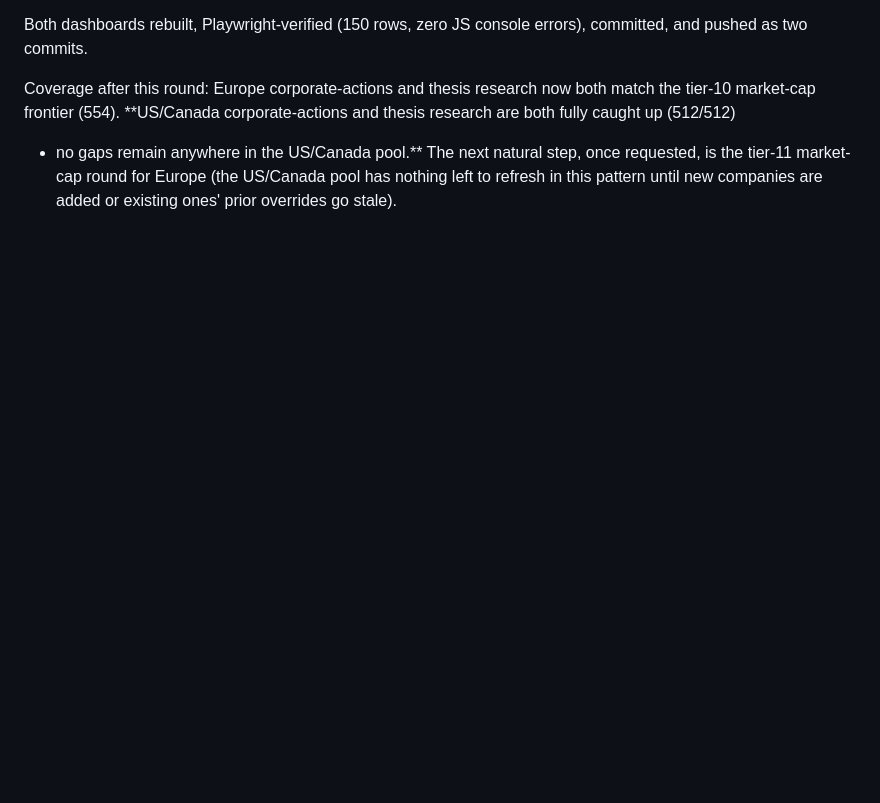
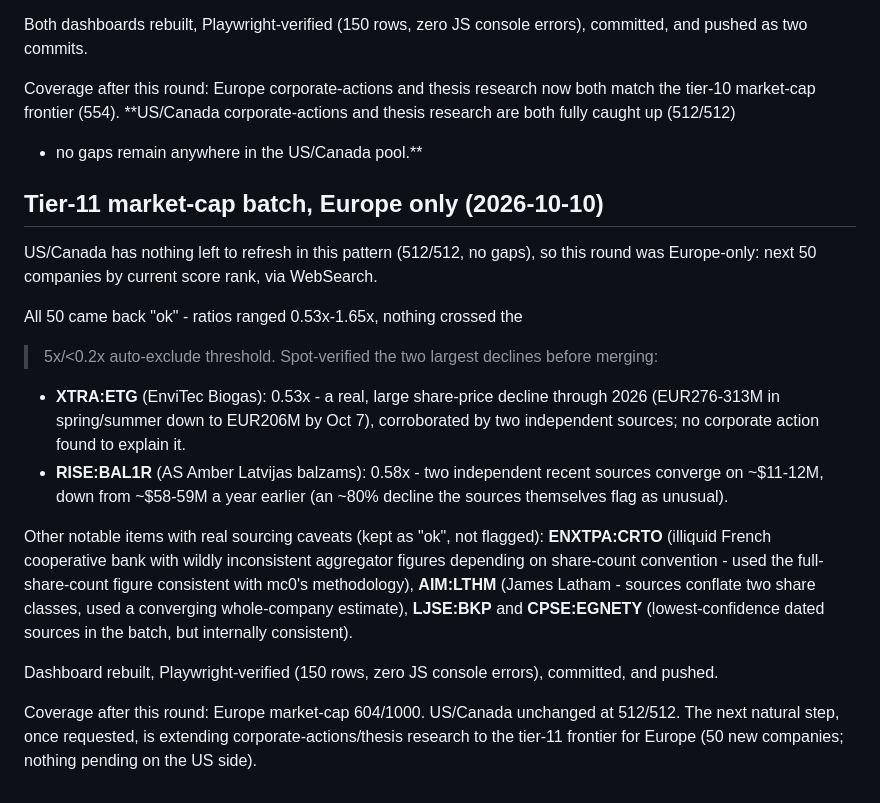
Before and after one commit to thepalazzo71-ops/financial-dashboard1, a Markdown page: docs/handoff-brief.md, the part around the change. GitHub-like rendering; blank space fills up the shorter version.

Commit message:
Document tier-11 market-cap batch in handoff brief
Co-Authored-By: Claude Sonnet 5 <noreply@anthropic.com>
Claude-Session: https://claude.ai/code/session_016Twij5iw9vW4szve6ctFbu

```diff
--- a/docs/handoff-brief.md
+++ b/docs/handoff-brief.md
@@ -1788,7 +1788,38 @@ errors), committed, and pushed as two commits.
 Coverage after this round: Europe corporate-actions and thesis research
 now both match the tier-10 market-cap frontier (554). **US/Canada
 corporate-actions and thesis research are both fully caught up (512/512)
-- no gaps remain anywhere in the US/Canada pool.** The next natural
-step, once requested, is the tier-11 market-cap round for Europe (the
-US/Canada pool has nothing left to refresh in this pattern until new
-companies are added or existing ones' prior overrides go stale).
+- no gaps remain anywhere in the US/Canada pool.**
+
+## Tier-11 market-cap batch, Europe only (2026-10-10)
+
+US/Canada has nothing left to refresh in this pattern (512/512, no
+gaps), so this round was Europe-only: next 50 companies by current
+score rank, via WebSearch.
+
+All 50 came back "ok" - ratios ranged 0.53x-1.65x, nothing crossed the
+>5x/<0.2x auto-exclude threshold. Spot-verified the two largest declines
+before merging:
+- **XTRA:ETG** (EnviTec Biogas): 0.53x - a real, large share-price
+  decline through 2026 (EUR276-313M in spring/summer down to EUR206M
+  by Oct 7), corroborated by two independent sources; no corporate
+  action found to explain it.
+- **RISE:BAL1R** (AS Amber Latvijas balzams): 0.58x - two independent
+  recent sources converge on ~$11-12M, down from ~$58-59M a year
+  earlier (an ~80% decline the sources themselves flag as unusual).
+
+Other notable items with real sourcing caveats (kept as "ok", not
+flagged): **ENXTPA:CRTO** (illiquid French cooperative bank with wildly
+inconsistent aggregator figures depending on share-count convention -
+used the full-share-count figure consistent with mc0's methodology),
+**AIM:LTHM** (James Latham - sources conflate two share classes, used a
+converging whole-company estimate), **LJSE:BKP** and **CPSE:EGNETY**
+(lowest-confidence dated sources in the batch, but internally
+consistent).
+
+Dashboard rebuilt, Playwright-verified (150 rows, zero JS console
+errors), committed, and pushed.
+
+Coverage after this round: Europe market-cap 604/1000. US/Canada
+unchanged at 512/512. The next natural step, once requested, is
+extending corporate-actions/thesis research to the tier-11 frontier for
+Europe (50 new companies; nothing pending on the US side).
```
